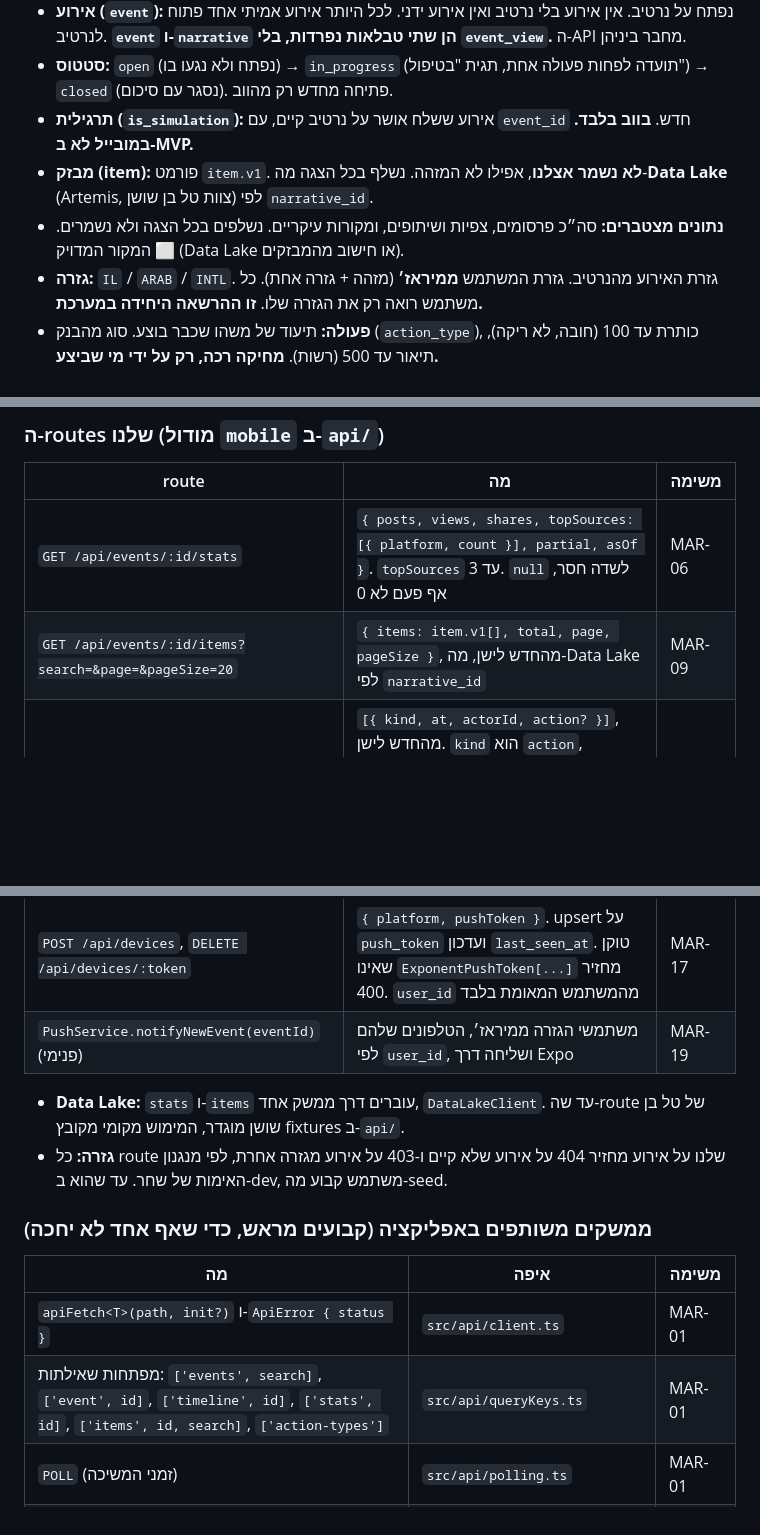
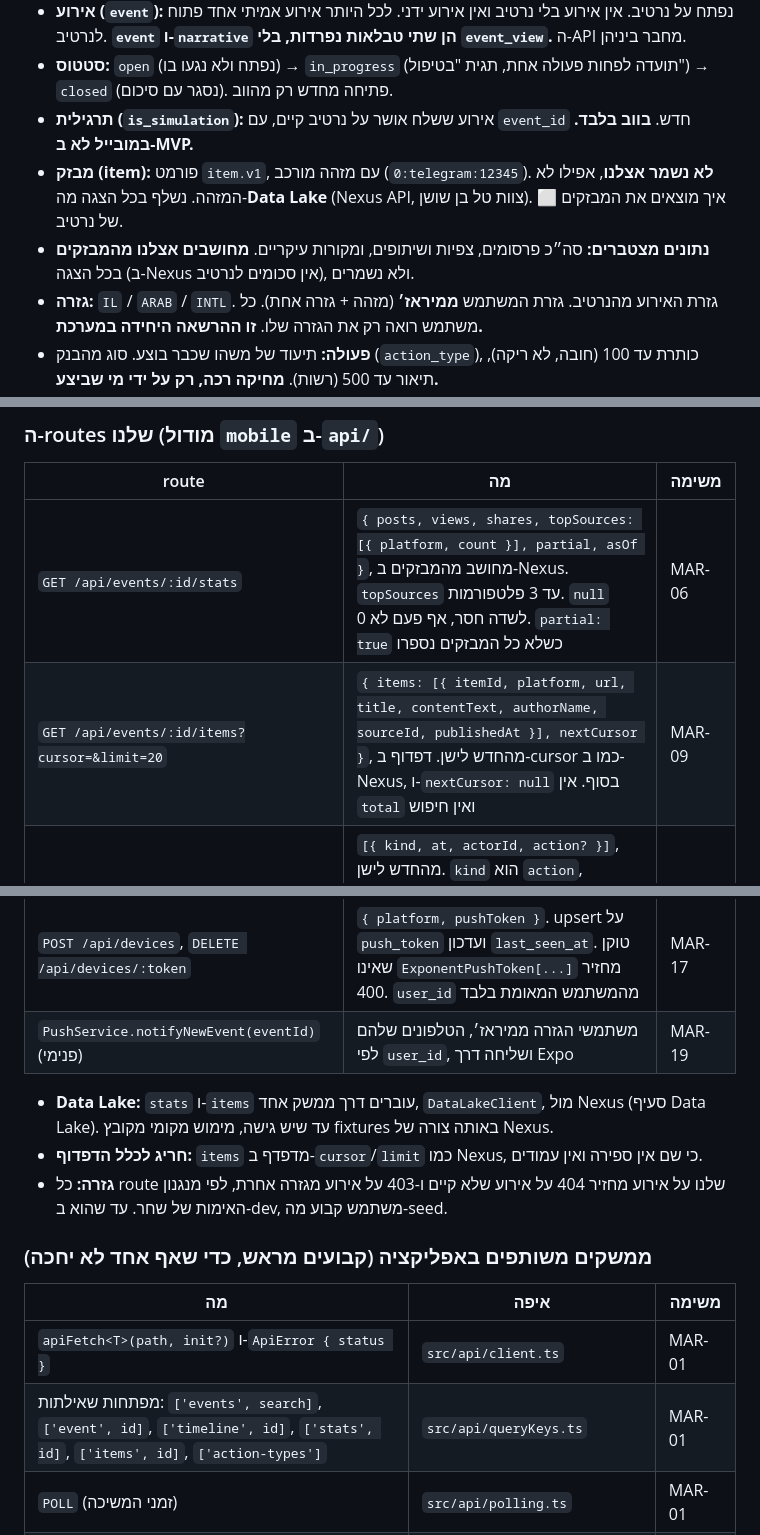
Before and after one commit to shoham-cohen/Fresnel, a Markdown page: mobile/CLAUDE.md, 3 parts joined by grey strips. Rendered like a GitHub page; blank space fills up the shorter version.

```diff
--- a/mobile/CLAUDE.md
+++ b/mobile/CLAUDE.md
@@ -47,8 +49,8 @@
 - **אירוע (`event`):** נפתח על נרטיב. אין אירוע בלי נרטיב ואין אירוע ידני. לכל היותר אירוע אמיתי אחד פתוח לנרטיב. **`event` ו-`narrative` הן שתי טבלאות נפרדות, בלי `event_view`.** ה-API מחבר ביניהן.
 - **סטטוס:** `open` (נפתח ולא נגעו בו) → `in_progress` (תועדה לפחות פעולה אחת, תגית "בטיפול") → `closed` (נסגר עם סיכום). פתיחה מחדש רק מהווב.
 - **תרגילית (`is_simulation`):** אירוע ששלח אושר על נרטיב קיים, עם `event_id` חדש. **בווב בלבד. במובייל לא ב-MVP.**
-- **מבזק (item):** פורמט `item.v1`. **לא נשמר אצלנו**, אפילו לא המזהה. נשלף בכל הצגה מה-**Data Lake** (Artemis, צוות טל בן שושן) לפי `narrative_id`.
-- **נתונים מצטברים:** סה״כ פרסומים, צפיות ושיתופים, ומקורות עיקריים. נשלפים בכל הצגה ולא נשמרים. ⬜ המקור המדויק (Data Lake או חישוב מהמבזקים).
+- **מבזק (item):** פורמט `item.v1`, עם מזהה מורכב (`0:telegram:12345`). **לא נשמר אצלנו**, אפילו לא המזהה. נשלף בכל הצגה מה-**Data Lake** (Nexus API, צוות טל בן שושן). ⬜ איך מוצאים את המבזקים של נרטיב.
+- **נתונים מצטברים:** סה״כ פרסומים, צפיות ושיתופים, ומקורות עיקריים. **מחושבים אצלנו מהמבזקים** בכל הצגה (ב-Nexus אין סכומים לנרטיב), ולא נשמרים.
 - **גזרה:** `IL` / `ARAB` / `INTL`. גזרת האירוע מהנרטיב. גזרת המשתמש **ממיראז׳** (מזהה + גזרה אחת). כל משתמש רואה רק את הגזרה שלו. **זו ההרשאה היחידה במערכת.**
 - **פעולה:** תיעוד של משהו שכבר בוצע. סוג מהבנק (`action_type`), כותרת עד 100 (חובה, לא ריקה), תיאור עד 500 (רשות). **מחיקה רכה, רק על ידי מי שביצע.**
 - **Oracle:** מערכת חיצונית (מודל שפה) שמוטמעת בתמונת המצב. אנחנו לא שולחים לה בקשות ולא שומרים שיחות. במובייל: WebView.
@@ -138,21 +140,22 @@ db/1.ddl.sql  db/2.dml.sql            # ה-schema ונתוני הפיתוח. dev
 ### ה-routes שלנו (מודול `mobile` ב-`api/`)
 | route | מה | משימה |
 |---|---|---|
-| `GET /api/events/:id/stats` | `{ posts, views, shares, topSources: [{ platform, count }], partial, asOf }`. `topSources` עד 3. `null` לשדה חסר, אף פעם לא 0 | MAR-06 |
-| `GET /api/events/:id/items?search=&page=&pageSize=20` | `{ items: item.v1[], total, page, pageSize }`, מהחדש לישן, מה-Data Lake לפי `narrative_id` | MAR-09 |
+| `GET /api/events/:id/stats` | `{ posts, views, shares, topSources: [{ platform, count }], partial, asOf }`, מחושב מהמבזקים ב-Nexus. `topSources` עד 3 פלטפורמות. `null` לשדה חסר, אף פעם לא 0. `partial: true` כשלא כל המבזקים נספרו | MAR-06 |
+| `GET /api/events/:id/items?cursor=&limit=20` | `{ items: [{ itemId, platform, url, title, contentText, authorName, sourceId, publishedAt }], nextCursor }`, מהחדש לישן. דפדוף ב-cursor כמו ב-Nexus, ו-`nextCursor: null` בסוף. אין `total` ואין חיפוש | MAR-09 |
 | `GET /api/events/:id/timeline` | `[{ kind, at, actorId, action? }]`, מהחדש לישן. `kind` הוא `action`, `event_created` או `event_reopened`. `action` הוא `{ actionId, actionType, actionTypeLabel, title, description, performedBy }`. בלי פעולות מחוקות | MAR-11 |
 | `GET /api/debrief/events?closedFrom=&page=&pageSize=` | הצעה: אירועי אמת סגורים עם שדות הנרטיב, חומרה, מי פתח וסגר, `closureSummary` והציר. ⬜ מול ניתאי | MAR-16 |
 | `POST /api/devices`, `DELETE /api/devices/:token` | `{ platform, pushToken }`. upsert על `push_token` ועדכון `last_seen_at`. טוקן שאינו `ExponentPushToken[...]` מחזיר 400. `user_id` מהמשתמש המאומת בלבד | MAR-17 |
 | `PushService.notifyNewEvent(eventId)` (פנימי) | משתמשי הגזרה ממיראז׳, הטלפונים שלהם לפי `user_id`, ושליחה דרך Expo | MAR-19 |
 
-- **Data Lake:** `stats` ו-`items` עוברים דרך ממשק אחד, `DataLakeClient`. עד שה-route של טל בן שושן מוגדר, המימוש מקומי מקובץ fixtures ב-`api/`.
+- **Data Lake:** `stats` ו-`items` עוברים דרך ממשק אחד, `DataLakeClient`, מול Nexus (סעיף Data Lake). עד שיש גישה, מימוש מקומי מקובץ fixtures באותה צורה של Nexus.
+- **חריג לכלל הדפדוף:** `items` מדפדף ב-`cursor`/`limit` כמו Nexus, כי שם אין ספירה ואין עמודים.
 - **גזרה:** כל route שלנו על אירוע מחזיר 404 על אירוע שלא קיים ו-403 על אירוע מגזרה אחרת, לפי מנגנון האימות של שחר. עד שהוא ב-dev, משתמש קבוע מה-seed.
 
 ### ממשקים משותפים באפליקציה (קבועים מראש, כדי שאף אחד לא יחכה)
 | מה | איפה | משימה |
 |---|---|---|
 | `apiFetch<T>(path, init?)` ו-`ApiError { status }` | `src/api/client.ts` | MAR-01 |
-| מפתחות שאילתות: `['events', search]`, `['event', id]`, `['timeline', id]`, `['stats', id]`, `['items', id, search]`, `['action-types']` | `src/api/queryKeys.ts` | MAR-01 |
+| מפתחות שאילתות: `['events', search]`, `['event', id]`, `['timeline', id]`, `['stats', id]`, `['items', id]`, `['action-types']` | `src/api/queryKeys.ts` | MAR-01 |
 | `POLL` (זמני המשיכה) | `src/api/polling.ts` | MAR-01 |
 | `Loading`, `EmptyState`, `ErrorState`, `Tag` | `src/components/` | MAR-02 |
 | `useAuth()` עם `user { id, arena, name?, role? }`, `getAccessToken()` ו-`signOut()` | `src/auth/` | MAR-03 |
```
Also changed, not shown: other parts of mobile/CLAUDE.md (+24 -3 lines).
